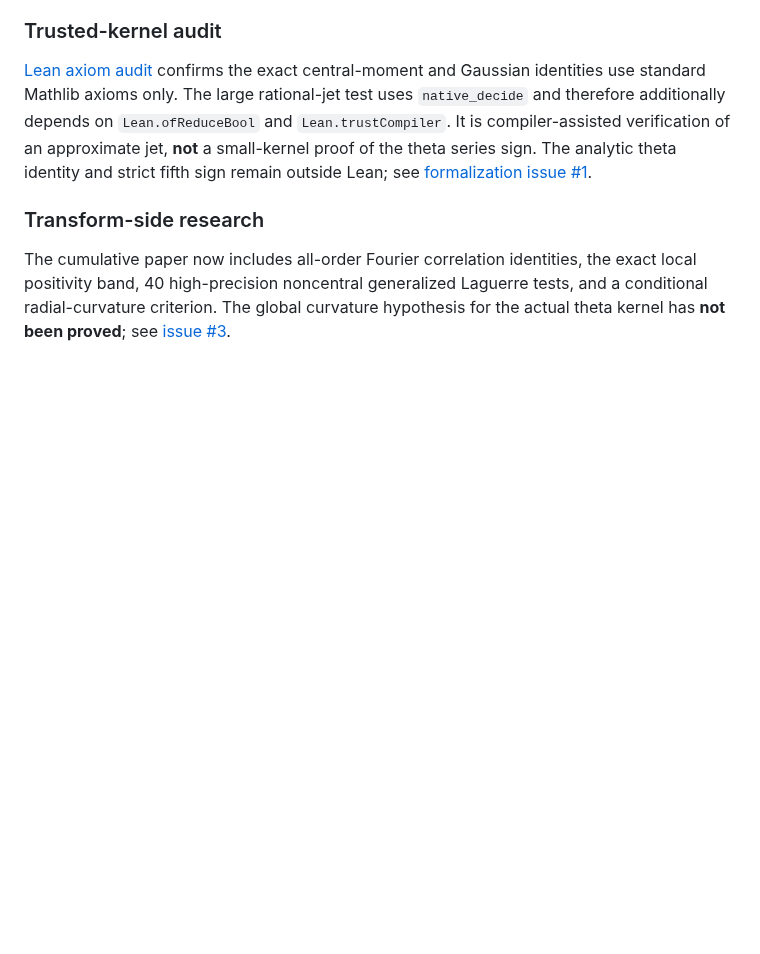
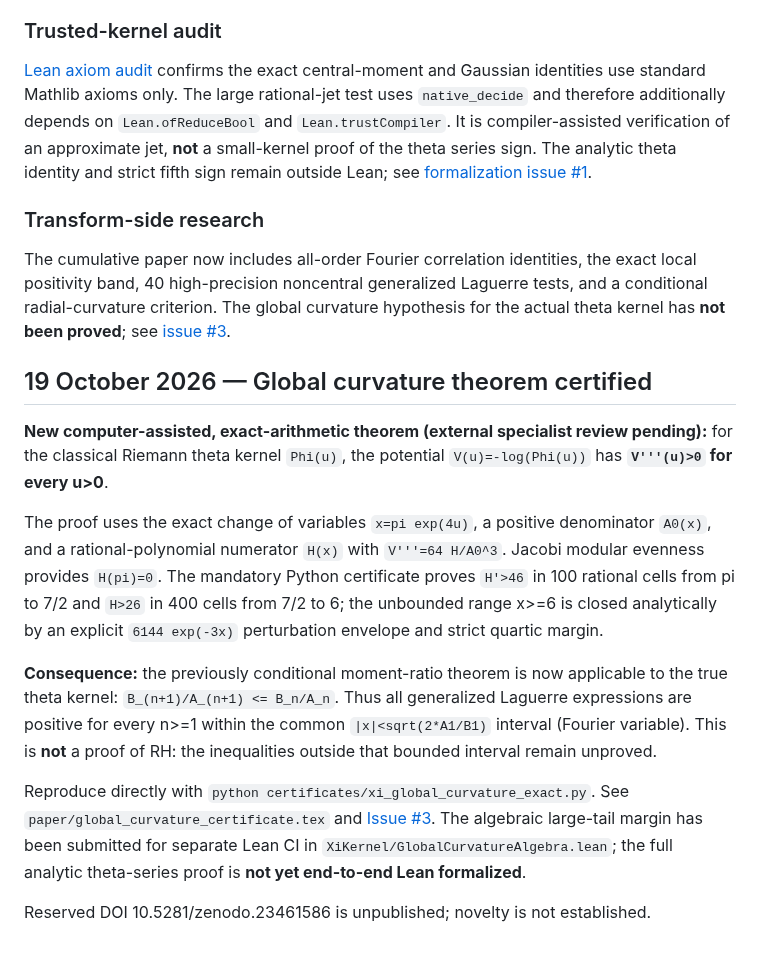
Before and after one commit to tonynewton79-web/RiemannHypothesis, a Markdown page: README.md, the part around the change. Rendered like a GitHub page; blank space fills up the shorter version.

Commit message:
Document globally certified Xi theta curvature, exact reproducibility and RH/Lean boundaries

```diff
--- a/README.md
+++ b/README.md
@@ -50,3 +50,15 @@ cd paper && pdflatex -interaction=nonstopmode -halt-on-error main.tex
 ### Transform-side research
 
 The cumulative paper now includes all-order Fourier correlation identities, the exact local positivity band, 40 high-precision noncentral generalized Laguerre tests, and a conditional radial-curvature criterion. The global curvature hypothesis for the actual theta kernel has **not been proved**; see [issue #3](https://github.com/tonynewton79-web/RiemannHypothesis/issues/3).
+
+## 19 October 2026 — Global curvature theorem certified
+
+**New computer-assisted, exact-arithmetic theorem (external specialist review pending):** for the classical Riemann theta kernel `Phi(u)`, the potential `V(u)=-log(Phi(u))` has **`V'''(u)>0` for every u>0**.
+
+The proof uses the exact change of variables `x=pi exp(4u)`, a positive denominator `A0(x)`, and a rational-polynomial numerator `H(x)` with `V'''=64 H/A0^3`. Jacobi modular evenness provides `H(pi)=0`. The mandatory Python certificate proves `H'>46` in 100 rational cells from pi to 7/2 and `H>26` in 400 cells from 7/2 to 6; the unbounded range x>=6 is closed analytically by an explicit `6144 exp(-3x)` perturbation envelope and strict quartic margin.
+
+**Consequence:** the previously conditional moment-ratio theorem is now applicable to the true theta kernel: `B_(n+1)/A_(n+1) <= B_n/A_n`. Thus all generalized Laguerre expressions are positive for every n>=1 within the common `|x|<sqrt(2*A1/B1)` interval (Fourier variable). This is **not** a proof of RH: the inequalities outside that bounded interval remain unproved.
+
+Reproduce directly with `python certificates/xi_global_curvature_exact.py`. See `paper/global_curvature_certificate.tex` and [Issue #3](https://github.com/tonynewton79-web/RiemannHypothesis/issues/3). The algebraic large-tail margin has been submitted for separate Lean CI in `XiKernel/GlobalCurvatureAlgebra.lean`; the full analytic theta-series proof is **not yet end-to-end Lean formalized**.
+
+Reserved DOI 10.5281/zenodo.23461586 is unpublished; novelty is not established.
```
